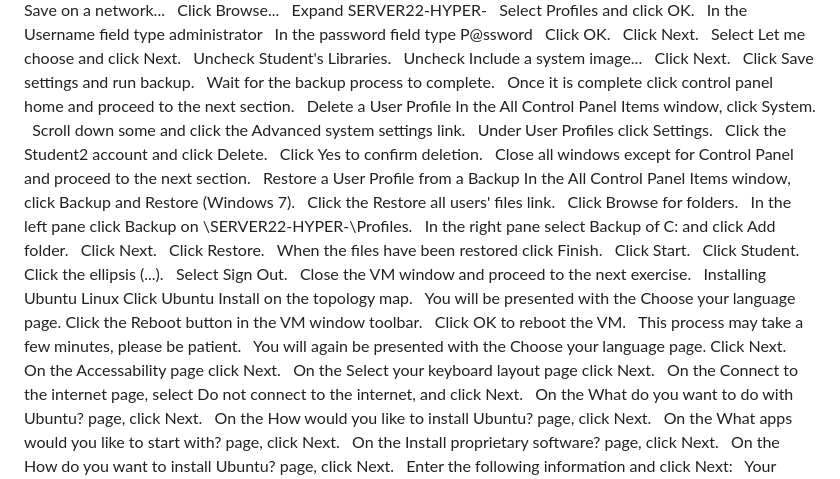
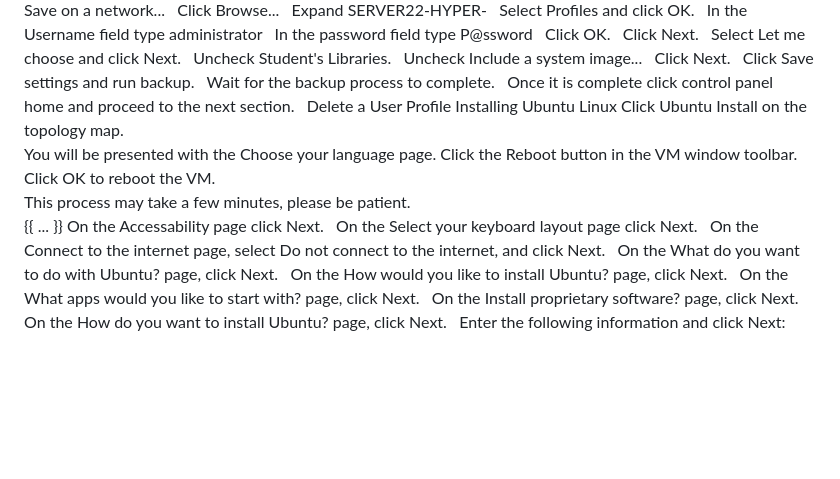
Before and after one commit to wonkastocks/A-12.220-LABS, a Markdown page: Lab_1-OS_Installations.md, the part around the change. Rendered like a GitHub page; blank space fills up the shorter version.

```diff
--- a/Lab_1-OS_Installations.md
+++ b/Lab_1-OS_Installations.md
@@ -660,32 +660,12 @@ Click Save settings and run backup.
 Wait for the backup process to complete.
 Once it is complete click control panel home and proceed to the next section.
 Delete a User Profile
-In the All Control Panel Items window, click System.
-Scroll down some and click the Advanced system settings link.
-Under User Profiles click Settings.
-Click the Student2 account and click Delete.
-Click Yes to confirm deletion.
-Close all windows except for Control Panel and proceed to the next section.
-Restore a User Profile from a Backup
-In the All Control Panel Items window, click Backup and Restore (Windows 7).
-Click the Restore all users' files link.
-Click Browse for folders.
-In the left pane click Backup on \SERVER22-HYPER-\Profiles.
-In the right pane select Backup of C: and click Add folder.
-Click Next.
-Click Restore.
-When the files have been restored click Finish.
-Click Start.
-Click Student.
-Click the ellipsis (...).
-Select Sign Out.
-Close the VM window and proceed to the next exercise.
 Installing Ubuntu Linux
 Click Ubuntu Install on the topology map.
 You will be presented with the Choose your language page. Click the Reboot button in the VM window toolbar.
 Click OK to reboot the VM.
 This process may take a few minutes, please be patient.
-You will again be presented with the Choose your language page. Click Next.
+{{ ... }}
 On the Accessability page click Next.
 On the Select your keyboard layout page click Next.
 On the Connect to the internet page, select Do not connect to the internet, and click Next.
```
